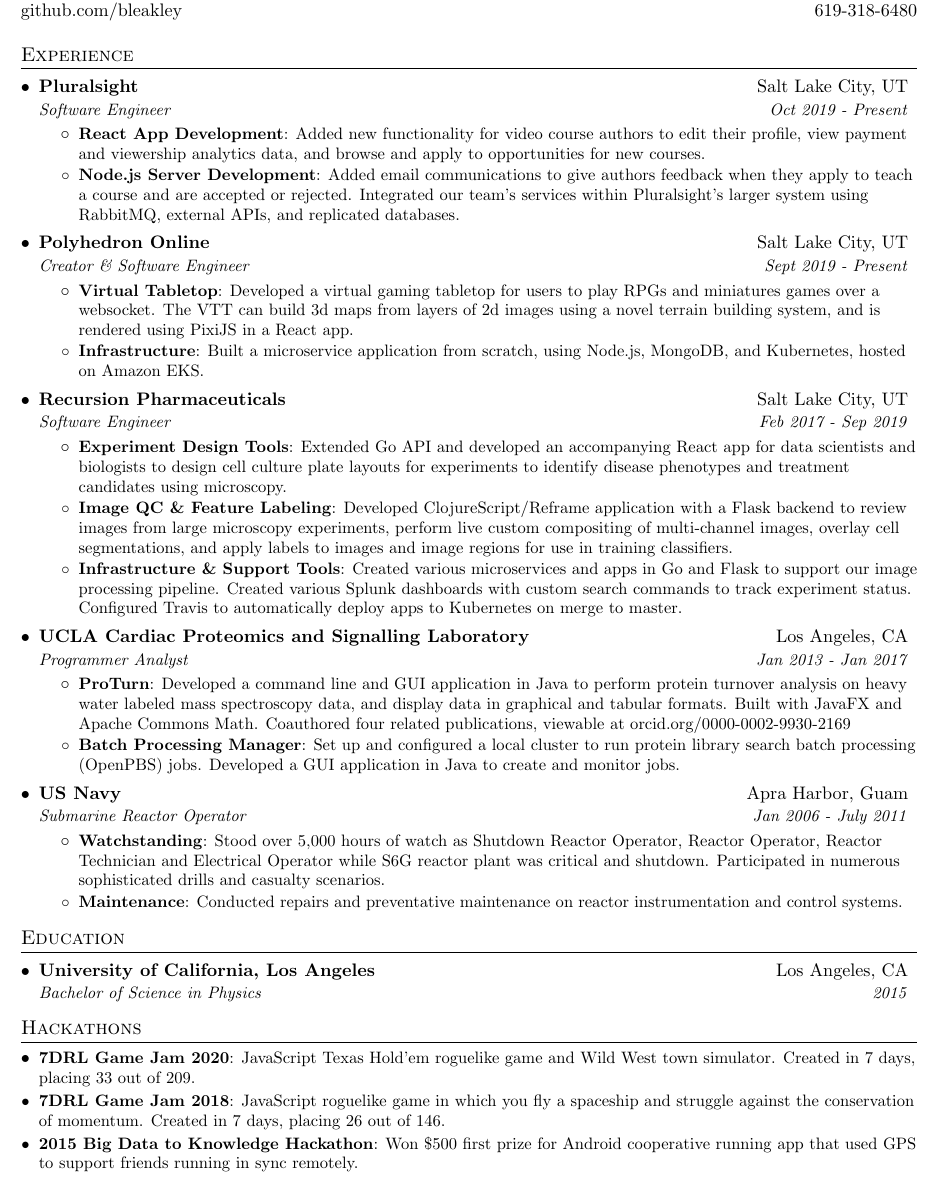
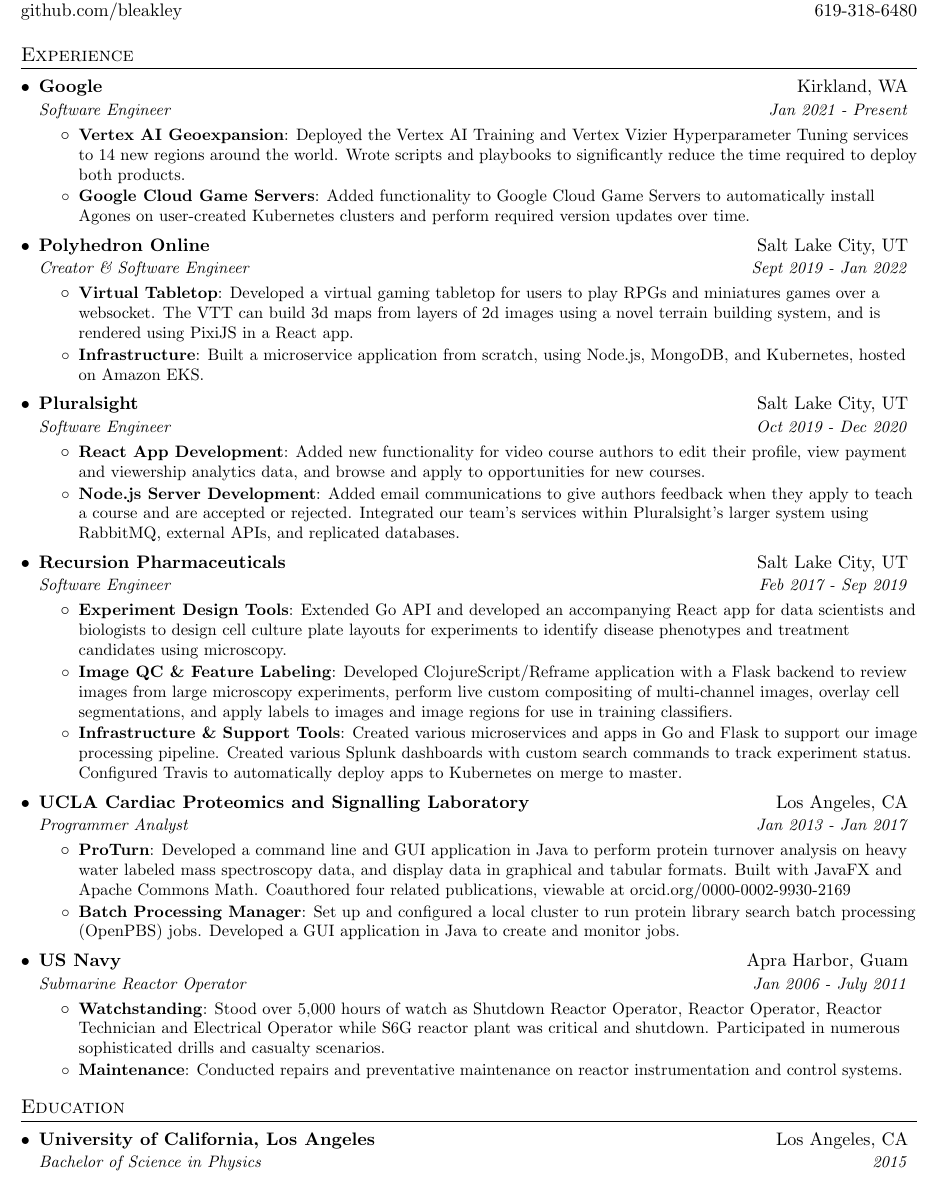
Before and after one commit to bleakley/resume, a LaTeX CV (resume.tex): part of the page, cut so that both start at the same text. Compiled offline with pdfLaTeX.

Commit message:
added google

```diff
--- a/resume.tex
+++ b/resume.tex
@@ -84,23 +84,33 @@
   \resumeSubHeadingListStart
 
     \resumeSubheading
+      {Google}{Kirkland, WA}
+      {Software Engineer}{Jan 2021 - Present}
+      \resumeItemListStart
+        \resumeItem{Vertex AI Geoexpansion}
+          {Deployed the Vertex AI Training and Vertex Vizier Hyperparameter Tuning services to 14 new regions around the world. Wrote scripts and playbooks to significantly reduce the time required to deploy both products.}
+        \resumeItem{Google Cloud Game Servers}
+          {Added functionality to Google Cloud Game Servers to automatically install Agones on user-created Kubernetes clusters and perform required version updates over time.}
+      \resumeItemListEnd
+
+    \resumeSubheading
+      {Polyhedron Online}{Salt Lake City, UT}
+      {Creator \& Software Engineer}{Sept 2019 - Jan 2022}
+      \resumeItemListStart
+        \resumeItem{Virtual Tabletop}
+          {Developed a virtual gaming tabletop for users to play RPGs and miniatures games over a websocket. The VTT can build 3d maps from layers of 2d images using a novel terrain building system, and is rendered using PixiJS in a React app.}
+        \resumeItem{Infrastructure}
+          {Built a microservice application from scratch, using Node.js, MongoDB, and Kubernetes, hosted on Amazon EKS.}
+      \resumeItemListEnd
+
+    \resumeSubheading
       {Pluralsight}{Salt Lake City, UT}
-      {Software Engineer}{Oct 2019 - Present}
+      {Software Engineer}{Oct 2019 - Dec 2020}
       \resumeItemListStart
         \resumeItem{React App Development}
           {Added new functionality for video course authors to edit their profile, view payment and viewership analytics data, and browse and apply to opportunities for new courses.}
         \resumeItem{Node.js Server Development}
           {Added email communications to give authors feedback when they apply to teach a course and are accepted or rejected. Integrated our team's services within Pluralsight's larger system using RabbitMQ, external APIs, and replicated databases.}
-      \resumeItemListEnd
-
-    \resumeSubheading
-      {Polyhedron Online}{Salt Lake City, UT}
-      {Creator \& Software Engineer}{Sept 2019 - Present}
-      \resumeItemListStart
-        \resumeItem{Virtual Tabletop}
-          {Developed a virtual gaming tabletop for users to play RPGs and miniatures games over a websocket. The VTT can build 3d maps from layers of 2d images using a novel terrain building system, and is rendered using PixiJS in a React app.}
-        \resumeItem{Infrastructure}
-          {Built a microservice application from scratch, using Node.js, MongoDB, and Kubernetes, hosted on Amazon EKS.}
       \resumeItemListEnd
 
     \resumeSubheading
@@ -148,16 +158,4 @@
       {Bachelor of Science in Physics}{2015}
   \resumeSubHeadingListEnd
 
-
-%-----------Projects-----------------
-\section{Hackathons}
-  \resumeSubHeadingListStart
-    \resumeSubItem{7DRL Game Jam 2020}
-      {JavaScript Texas Hold'em roguelike game and Wild West town simulator. Created in 7 days, placing 33 out of 209.}
-    \resumeSubItem{7DRL Game Jam 2018}
-      {JavaScript roguelike game in which you fly a spaceship and struggle against the conservation of momentum. Created in 7 days, placing 26 out of 146.}
-    \resumeSubItem{2015 Big Data to Knowledge Hackathon}
-      {Won \$500 first prize for Android cooperative running app that used GPS to support friends running in sync remotely.}
-  \resumeSubHeadingListEnd
-
 \end{document}
```
Also changed, not shown: brian_bleakley_resume.pdf.
